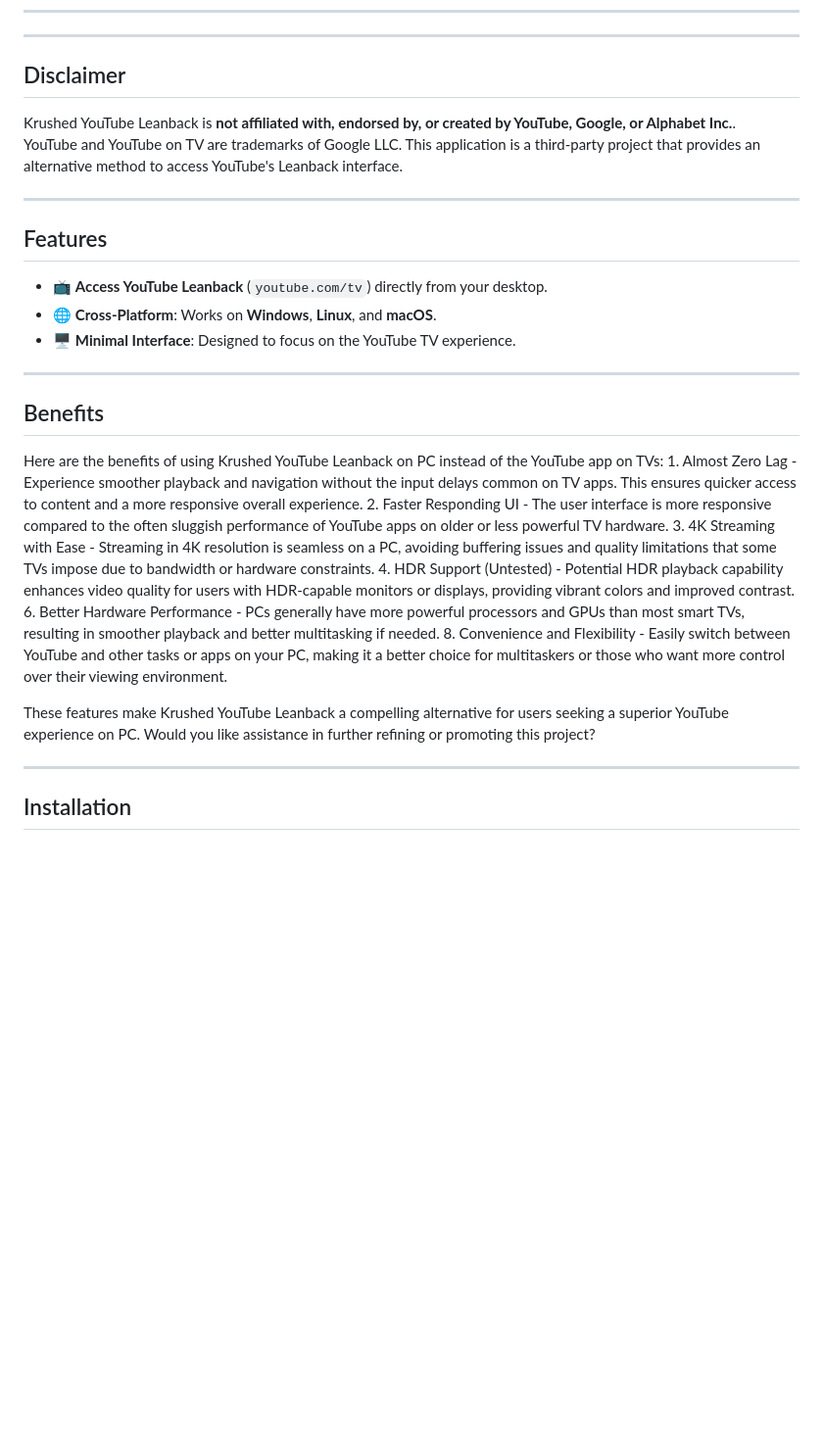
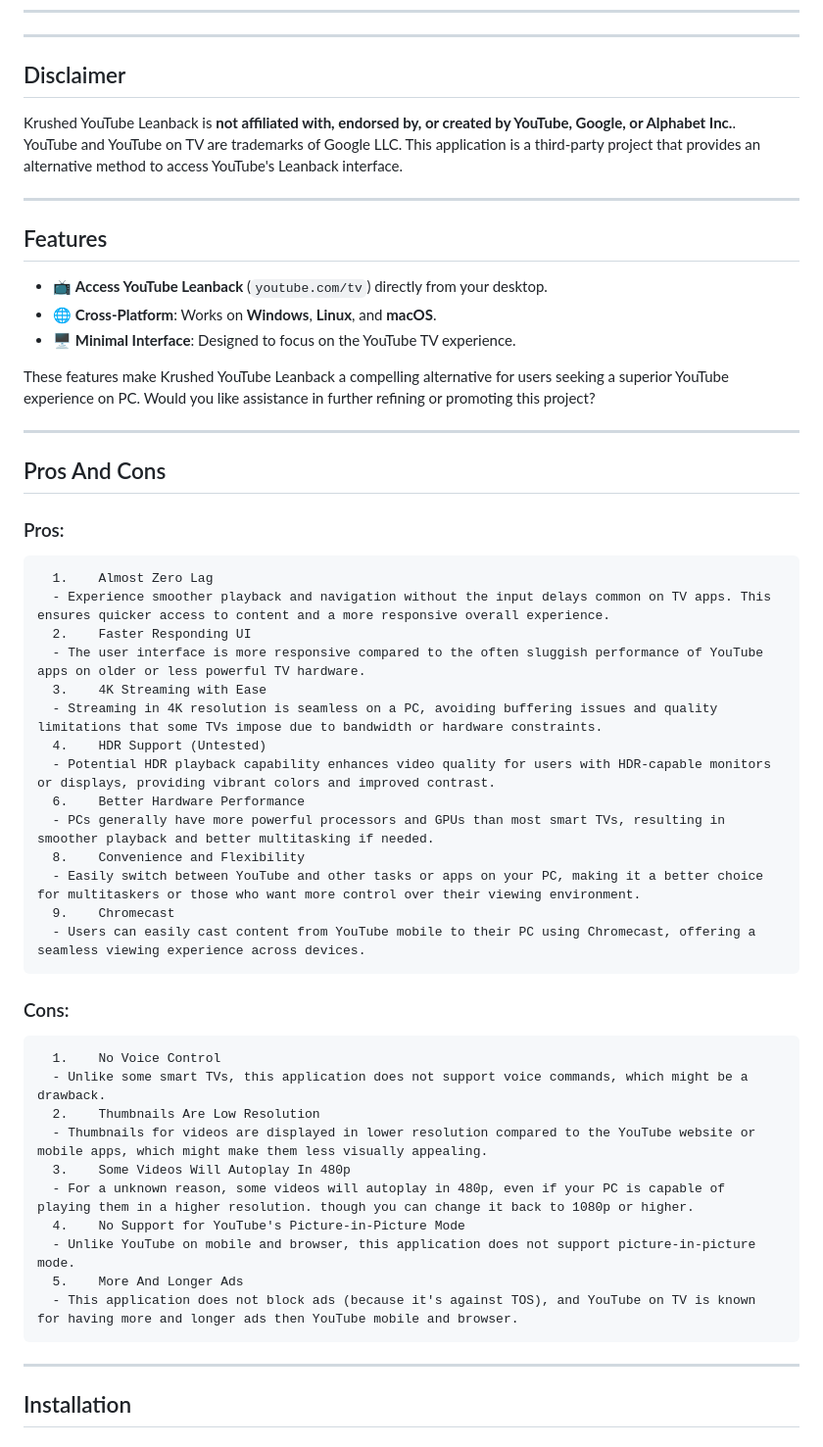
Before and after one commit to VinalKrush/krushed-youtube-leanback, a Markdown page: README.md, the part around one of its changes. Shown at 98% size. GitHub-like rendering; blank space fills up the shorter version.

```diff
--- a/README.md
+++ b/README.md
@@ -7,6 +7,7 @@
 ---
 
 ## Disclaimer
+
 Krushed YouTube Leanback is **not affiliated with, endorsed by, or created by YouTube, Google, or Alphabet Inc.**.
 YouTube and YouTube on TV are trademarks of Google LLC. This application is a third-party project that provides an alternative method to access YouTube's Leanback interface.
 
@@ -18,24 +19,41 @@ YouTube and YouTube on TV are trademarks of Google LLC. This application is a th
 - 🌐 **Cross-Platform**: Works on **Windows**, **Linux**, and **macOS**.
 - 🖥️ **Minimal Interface**: Designed to focus on the YouTube TV experience.
 
+These features make Krushed YouTube Leanback a compelling alternative for users seeking a superior YouTube experience on PC. Would you like assistance in further refining or promoting this project?
+
 ---
 
-## Benefits
-Here are the benefits of using Krushed YouTube Leanback on PC instead of the YouTube app on TVs:
-	1.	Almost Zero Lag
+## Pros And Cons
+
+### Pros:
+
+      1.	Almost Zero Lag
       - Experience smoother playback and navigation without the input delays common on TV apps. This ensures quicker access to content and a more responsive overall experience.
-	2.	Faster Responding UI
+      2.	Faster Responding UI
       - The user interface is more responsive compared to the often sluggish performance of YouTube apps on older or less powerful TV hardware.
-	3.	4K Streaming with Ease
+      3.	4K Streaming with Ease
       - Streaming in 4K resolution is seamless on a PC, avoiding buffering issues and quality limitations that some TVs impose due to bandwidth or hardware constraints.
-	4.	HDR Support (Untested)
+      4.	HDR Support (Untested)
       - Potential HDR playback capability enhances video quality for users with HDR-capable monitors or displays, providing vibrant colors and improved contrast.
-	6.	Better Hardware Performance
+      6.	Better Hardware Performance
       - PCs generally have more powerful processors and GPUs than most smart TVs, resulting in smoother playback and better multitasking if needed.
-	8.	Convenience and Flexibility
+      8.	Convenience and Flexibility
       - Easily switch between YouTube and other tasks or apps on your PC, making it a better choice for multitaskers or those who want more control over their viewing environment.
+      9.    Chromecast
+      - Users can easily cast content from YouTube mobile to their PC using Chromecast, offering a seamless viewing experience across devices.
 
-These features make Krushed YouTube Leanback a compelling alternative for users seeking a superior YouTube experience on PC. Would you like assistance in further refining or promoting this project?
+### Cons:
+
+      1. 	No Voice Control
+      - Unlike some smart TVs, this application does not support voice commands, which might be a drawback.
+      2.    Thumbnails Are Low Resolution
+      - Thumbnails for videos are displayed in lower resolution compared to the YouTube website or mobile apps, which might make them less visually appealing.
+      3.    Some Videos Will Autoplay In 480p
+      - For a unknown reason, some videos will autoplay in 480p, even if your PC is capable of playing them in a higher resolution. though you can change it back to 1080p or higher.
+      4.    No Support for YouTube's Picture-in-Picture Mode
+      - Unlike YouTube on mobile and browser, this application does not support picture-in-picture mode.
+      5.    More And Longer Ads
+      - This application does not block ads (because it's against TOS), and YouTube on TV is known for having more and longer ads then YouTube mobile and browser.
 
 ---
 
```
Also changed, not shown: other parts of README.md (+2 -2 lines).
